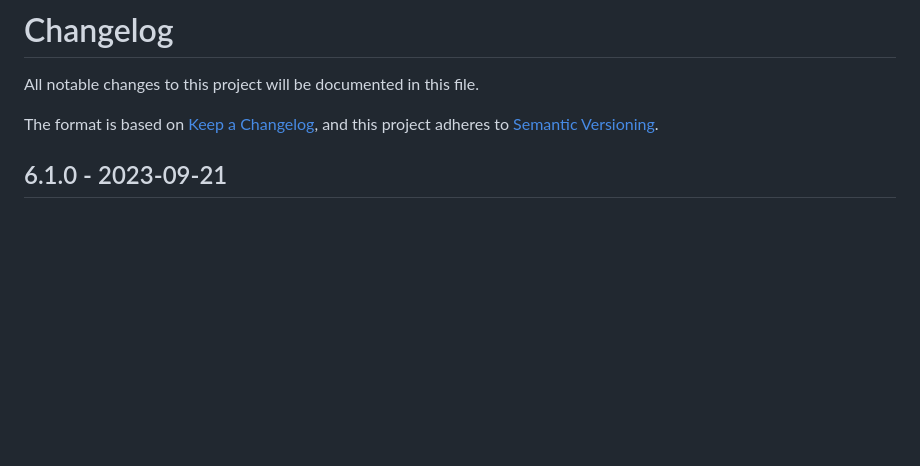
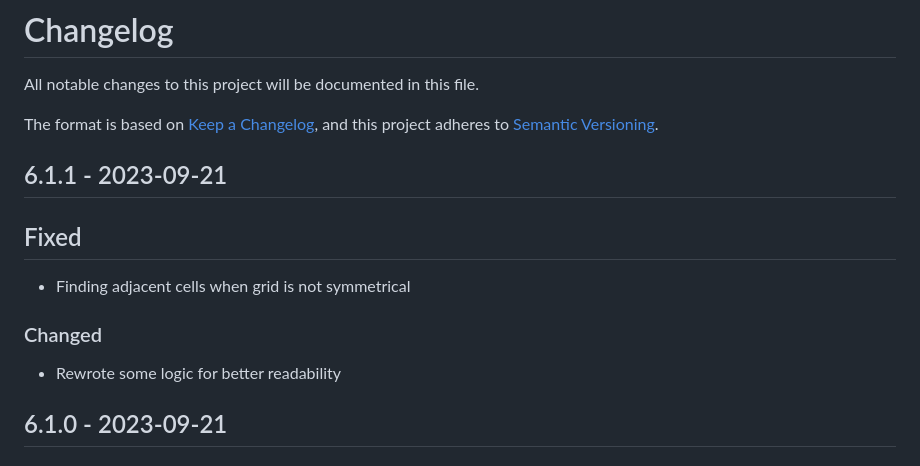
Before and after one commit to ludw1gj/minesweeper-redux, a Markdown page: CHANGELOG.md, the part around the change. Rendered like a GitHub page; blank space fills up the shorter version.

Commit message:
Update changelog for 6.1.1

```diff
--- a/CHANGELOG.md
+++ b/CHANGELOG.md
@@ -4,6 +4,16 @@ All notable changes to this project will be documented in this file.
 
 The format is based on [Keep a Changelog](https://keepachangelog.com/en/1.0.0/),
 and this project adheres to [Semantic Versioning](https://semver.org/spec/v2.0.0.html).
+
+## 6.1.1 - 2023-09-21
+
+## Fixed
+
+- Finding adjacent cells when grid is not symmetrical
+
+### Changed
+
+- Rewrote some logic for better readability
 
 ## 6.1.0 - 2023-09-21
 
```
